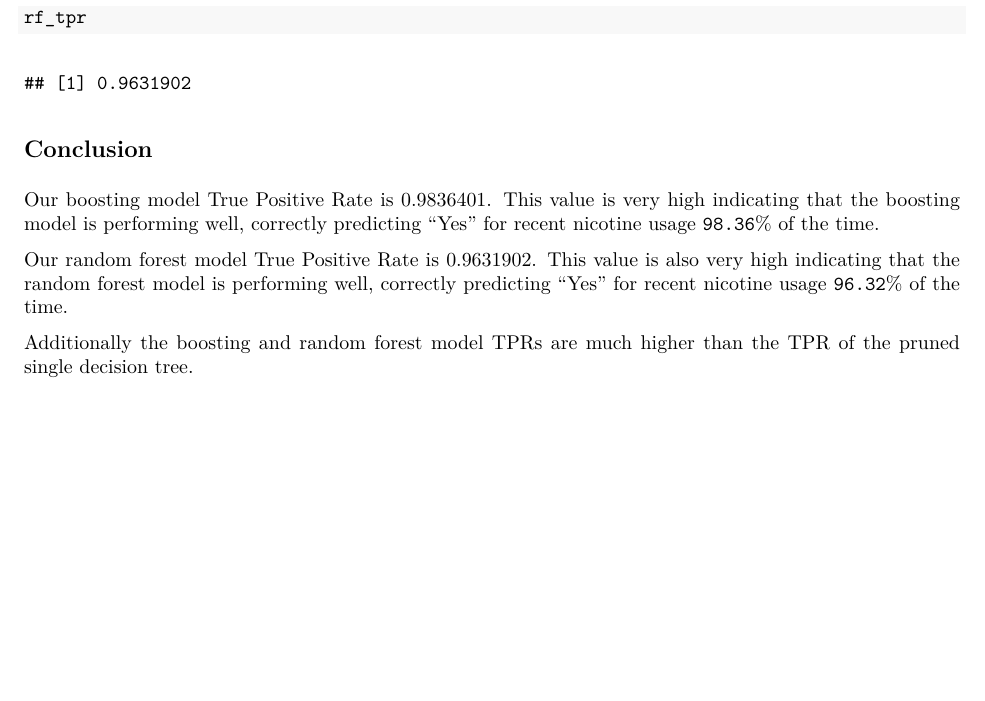
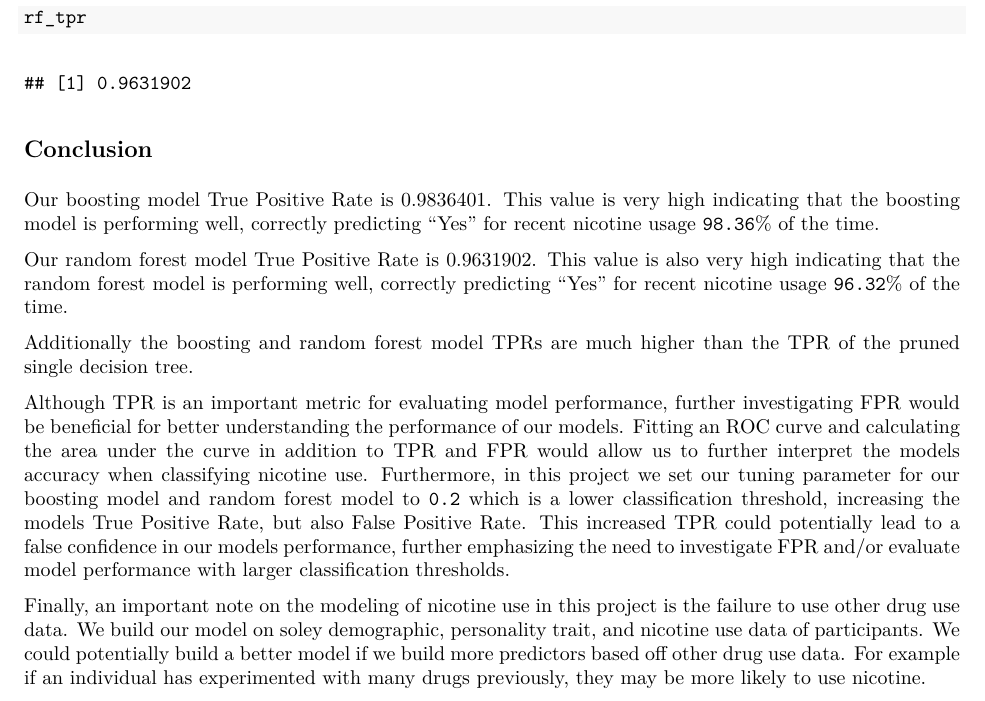
Before and after one commit to ryahnk/Recent-Nicotine-Usage-Prediction, an R Markdown document (Drug-use-prediction.Rmd): part of page 9 of 9, cut so that both start at the same text, the shorter picture padded with empty space. The pictures show the output file Drug-use-prediction.pdf that the author committed with the source.

Commit message:
Add files via upload

```diff
--- a/Drug-use-prediction.Rmd
+++ b/Drug-use-prediction.Rmd
@@ -236,3 +236,7 @@ Our boosting model True Positive Rate is `r boost_tpr`. This value is very high
 Our random forest model True Positive Rate is `r rf_tpr`. This value is also very high indicating that the random forest model is performing well, correctly predicting "Yes" for recent nicotine usage `96.32`% of the time.
 
 Additionally the boosting and random forest model TPRs are much higher than the TPR of the pruned single decision tree.
+
+Although TPR is an important metric for evaluating model performance, further investigating FPR would be beneficial for better understanding the performance of our models. Fitting an ROC curve and calculating the area under the curve in addition to TPR and FPR would allow us to further interpret the models accuracy when classifying nicotine use. Furthermore, in this project we set our tuning parameter for our boosting model and random forest model to `0.2` which is a lower classification threshold, increasing the models True Positive Rate, but also False Positive Rate. This increased TPR could potentially lead to a false confidence in our models performance, further emphasizing the need to investigate FPR and/or evaluate model performance with larger classification thresholds.
+
+Finally, an important note on the modeling of nicotine use in this project is the failure to use other drug use data. We build our model on soley demographic, personality trait, and nicotine use data of participants. We could potentially build a better model if we build more predictors based off other drug use data. For example if an individual has experimented with many drugs previously, they may be more likely to use nicotine.
```
Also changed, not shown: Drug-use-prediction.pdf.
